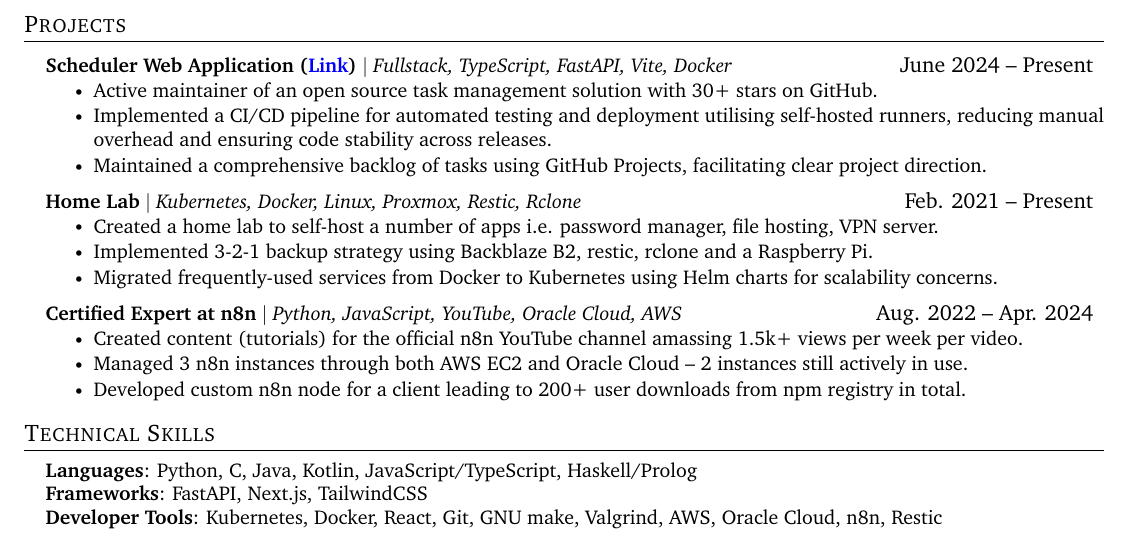
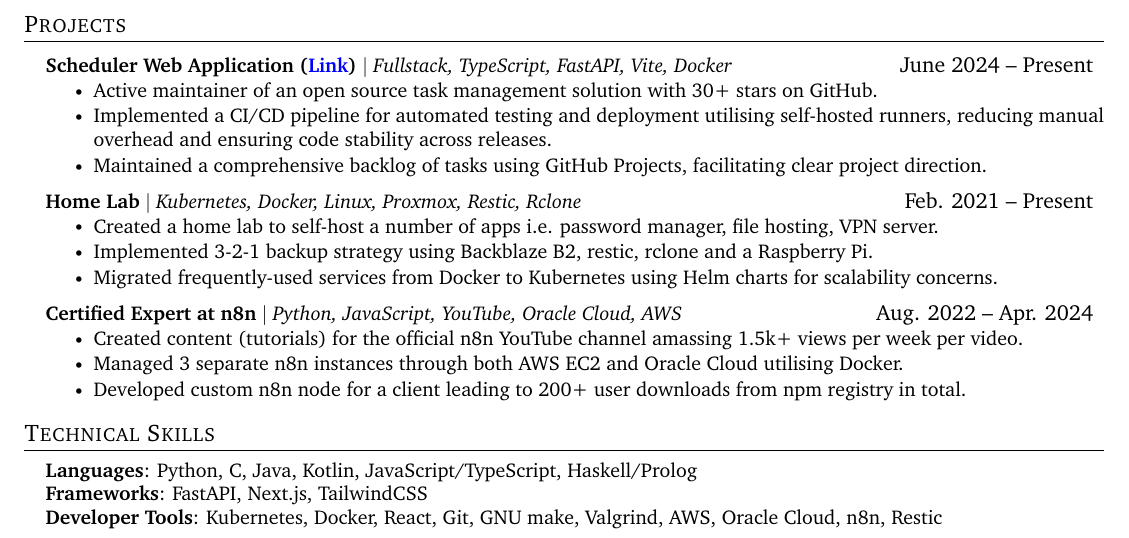
Before and after one commit to d4vidsha/cv, a LaTeX CV (resume/main.tex): part of the page, cut so that both start at the same text. Compiled offline with pdfLaTeX.

Commit message:
feat: update points

```diff
--- a/resume/main.tex
+++ b/resume/main.tex
@@ -252,7 +252,7 @@
 {\textbf{Certified Expert at n8n} $|$ \emph{Python, JavaScript, YouTube, Oracle Cloud, AWS}}{Aug. 2022 -- Apr. 2024}
 \resumeItemListStart
 \resumeItem{Created content (tutorials) for the official n8n YouTube channel amassing 1.5k+ views per week per video.}
-\resumeItem{Managed 3 n8n instances through both AWS EC2 and Oracle Cloud -- 2 instances still actively in use.}
+\resumeItem{Managed 3 separate n8n instances through both AWS EC2 and Oracle Cloud utilising Docker.}
 \resumeItem{Developed custom n8n node for a client leading to 200+ user downloads from npm registry in total.}
 \resumeItemListEnd
 %   \resumeProjectHeading
```
Also changed, not shown: resume.pdf.
